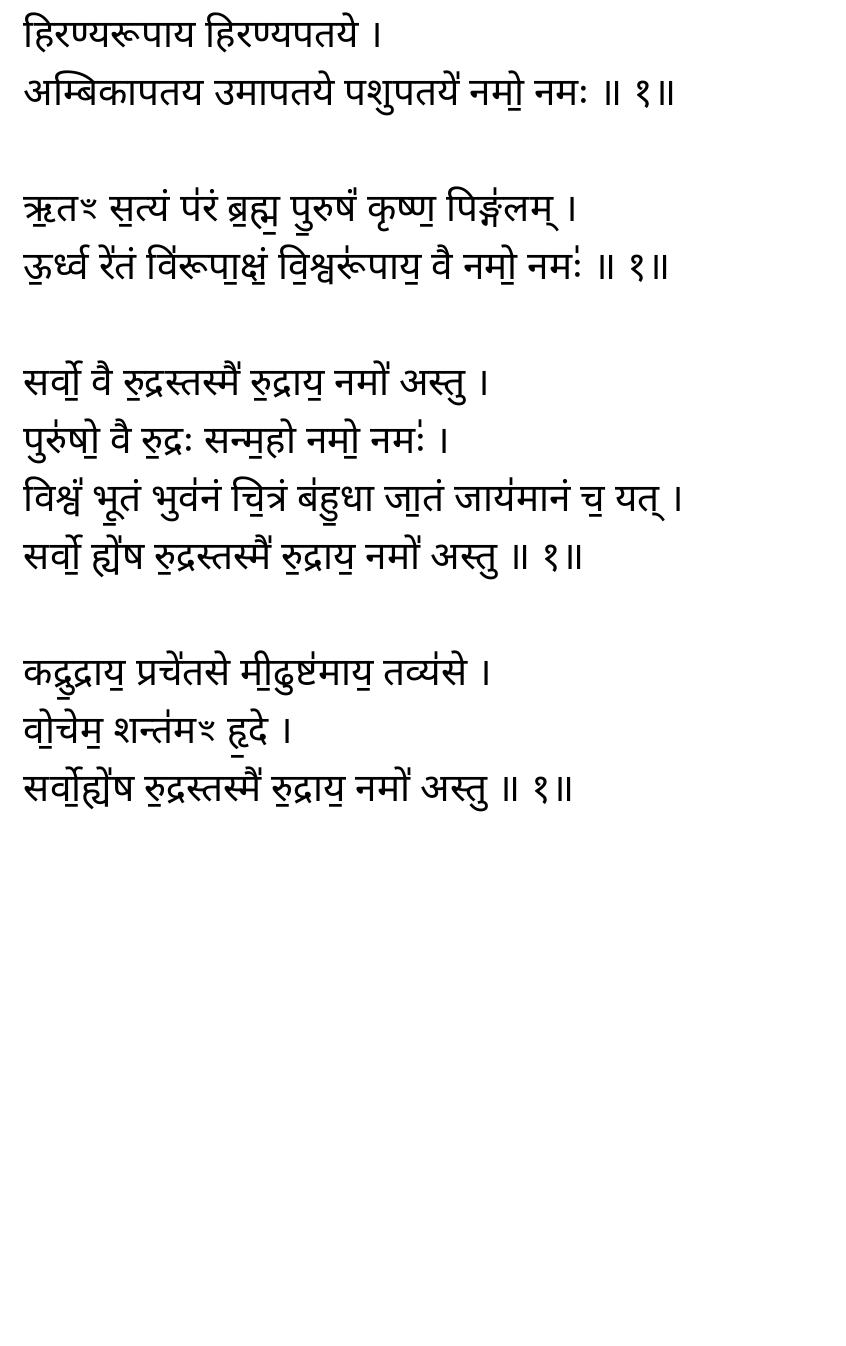
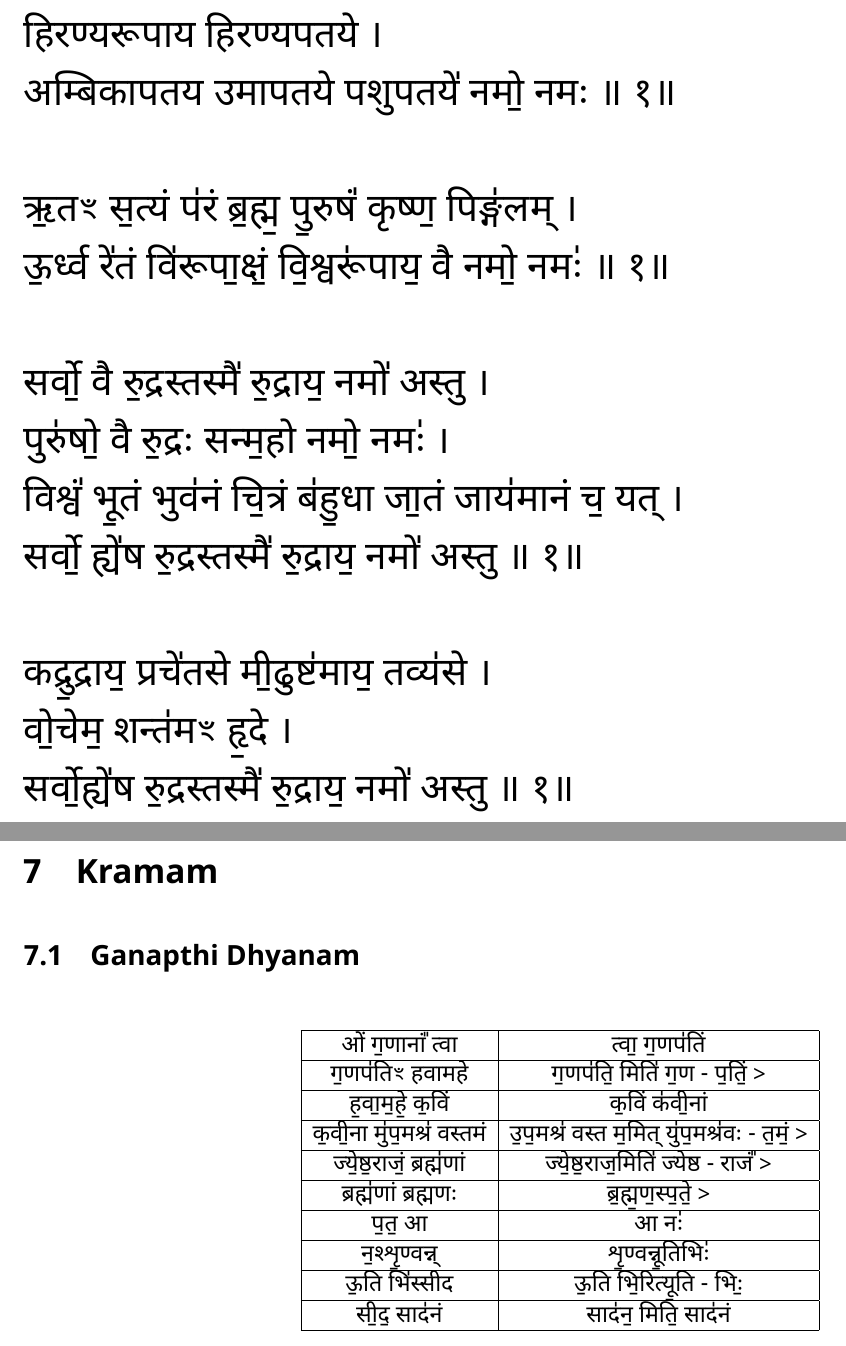
Before and after one commit to lakshmankumar12/slokas, a LaTeX document (src/mahanyasam.tex, which reads src/mahanyasam/kramam.tex): part of page 77 of 78 before the commit and two parts of pages 77 and 78 of 78 after it, the two joined at a grey line, cut so that both start at the same text, the shorter picture padded with empty space. Compiled offline with XeLaTeX.

Commit message:
adding kramam.pdf

```diff
--- /dev/null
+++ b/src/mahanyasam/kramam.tex
@@ -0,0 +1,28 @@
+\section{\eng{Kramam}}
+\subsection{\eng{Ganapthi Dhyanam}}
+\begin{table}[h]
+\centering
+\begin{tabular}{|c|c|}
+\hline
+ओं ग॒णानां᳚ त्वा         & त्वा॒ ग॒णप॑तिं\\
+\hline
+ग॒णप॑तिꣳ हवामहे        & ग॒णप॑ति॒ मिति॑ ग॒ण - प॒तिं॒ >\\
+\hline
+ह॒वा॒म॒हे॒ क॒विं           & क॒विं क॑वी॒नां\\
+\hline
+क॒वी॒ना मु॑प॒मश्र॑ वस्तमं      & उ॒प॒मश्र॑ वस्त म॒मित् यु॑प॒मश्र॑वः - त॒मं॒ >\\
+\hline
+ज्ये॒ष्ठ॒राजं॒ ब्रह्म॑णां      & ज्ये॒ष्ठ॒राज॒मिति॑ ज्येष्ठ - राजं᳚ >\\
+\hline
+ब्रह्म॑णां ब्रह्मणः       & ब्र॒ह्म॒ण॒स्प॒ते॒ >\\
+\hline
+प॒त॒ आ                & आ नः॑\\
+\hline
+न॒श्शृ॒ण्वन्न्             & शृ॒ण्वन्नू॒तिभिः॑\\
+\hline
+ऊ॒ति भि॑स्सीद           & ऊ॒ति भि॒रित्यू॒ति - भिः॒\\
+\hline
+सी॒द॒ साद॑नं            & साद॑न॒ मिति॒ साद॑नं\\
+\hline
+\end{tabular}
+\end{table}
```
Also changed, not shown: src/mahanyasam.tex (+1 -0 lines), src/sooktas/pavamana-sooktam.tex (+1 -1 lines).
